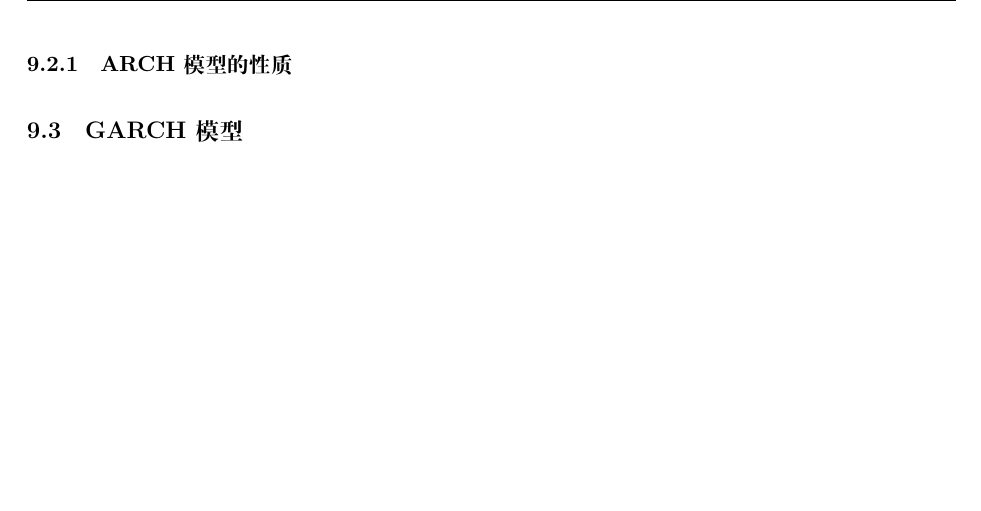
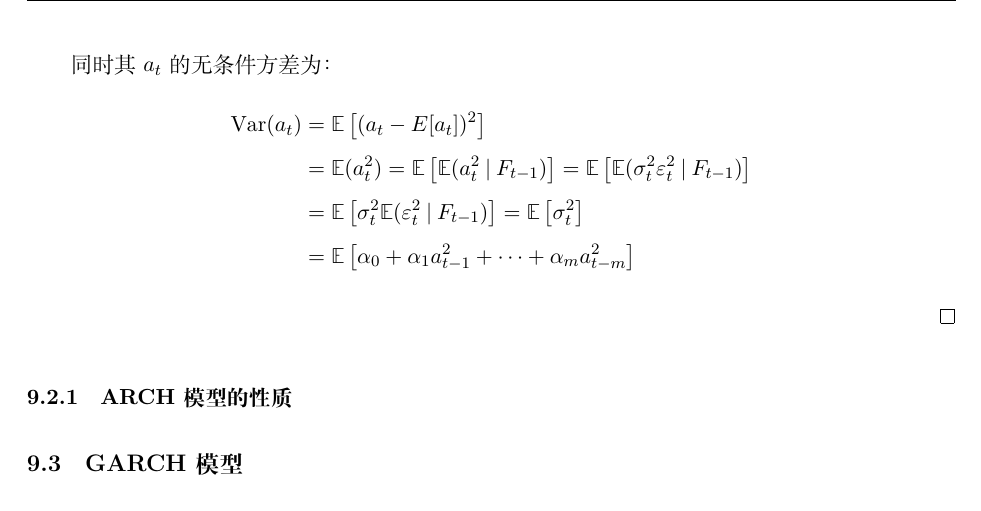
Before and after one commit to danielyang1009/latex-notes, a LaTeX document (statistics/statistics.tex): part of page 58 of 58 before the commit and part of page 58 of 59 after it, cut at the place of the change, the shorter picture padded with empty space. Compiled offline with XeLaTeX.

Commit message:
update arch

```diff
--- a/statistics/statistics.tex
+++ b/statistics/statistics.tex
@@ -1829,6 +1829,15 @@ F统计量服从自由度为$m$的$\chi^2$分布，若$F>\chi_m^2(\alpha)$或F
         = \sigma_{t}^{2} \\
         &= \alpha_0 + \alpha_1 a_{t-1}^2 + \dots + \alpha_m a_{t-m}^2
     \end{align*}
+
+    同时其$a_t$的无条件方差为：
+    \begin{align*}
+        \Var(a_t) &= \E\left[(a_t - E[a_t])^2\right] \\
+        &= \E(a_t^2) = \E\left[ \E(a_t^2 \given F_{t-1}) \right]
+        = \E\left[ \E(\sigma_t^2 \varepsilon_t^2 \given F_{t-1}) \right] \\
+        &= \E\left[ \sigma_t^2 \E( \varepsilon_t^2 \given F_{t-1}) \right] = \E\left[ \sigma_t^2 \right] \\
+        &= \E\left[ \alpha_0 + \alpha_1 a_{t-1}^2 + \dots + \alpha_m a_{t-m}^2 \right]
+    \end{align*}
 \end{proof}
 
 \subsubsection{ARCH模型的性质}
```
Also changed, not shown: statistics/statistics.pdf.
